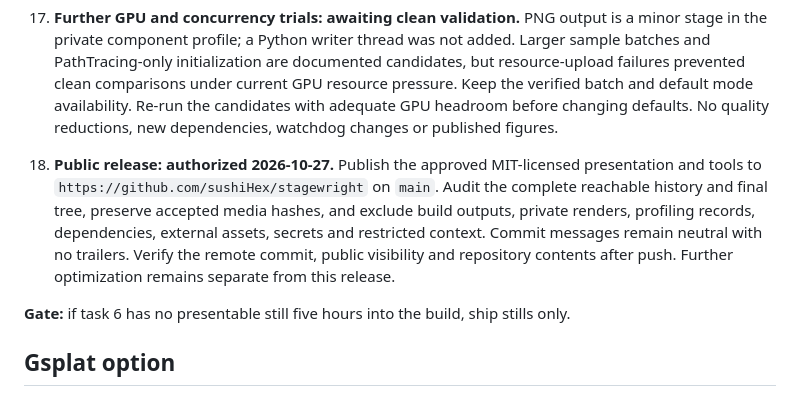
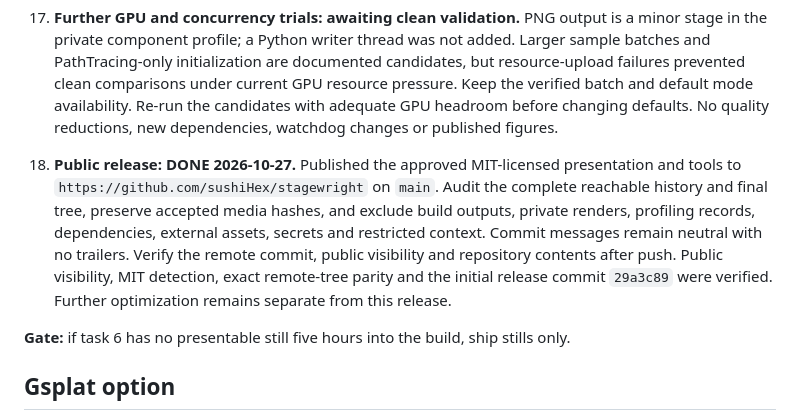
Before and after one commit to sushiHex/stagewright, a Markdown page: docs/plan.md, the part around the change. Rendered like a GitHub page.

```diff
--- a/docs/plan.md
+++ b/docs/plan.md
@@ -244,12 +244,13 @@ parametric Python through usdex, which an agent can regenerate deterministically
     default mode availability. Re-run the candidates with adequate GPU headroom before changing
     defaults. No quality reductions, new dependencies, watchdog changes or published figures.
 
-18. **Public release: authorized 2026-10-27.** Publish the approved MIT-licensed presentation and
+18. **Public release: DONE 2026-10-27.** Published the approved MIT-licensed presentation and
     tools to `https://github.com/sushiHex/stagewright` on `main`. Audit the complete reachable history
     and final tree, preserve accepted media hashes, and exclude build outputs, private renders,
     profiling records, dependencies, external assets, secrets and restricted context. Commit messages
     remain neutral with no trailers. Verify the remote commit, public visibility and repository
-    contents after push. Further optimization remains separate from this release.
+    contents after push. Public visibility, MIT detection, exact remote-tree parity and the initial
+    release commit `29a3c89` were verified. Further optimization remains separate from this release.
 
 **Gate:** if task 6 has no presentable still five hours into the build, ship stills only.
 
```
Also changed, not shown: docs/handoff.md (+6 -3 lines).
